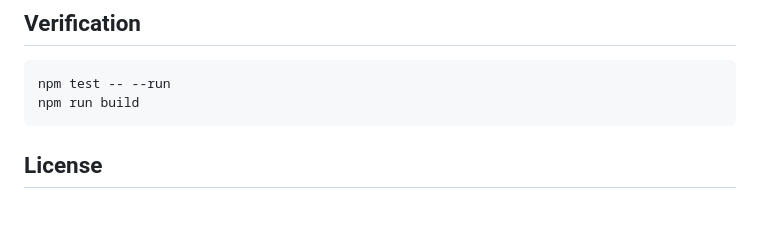
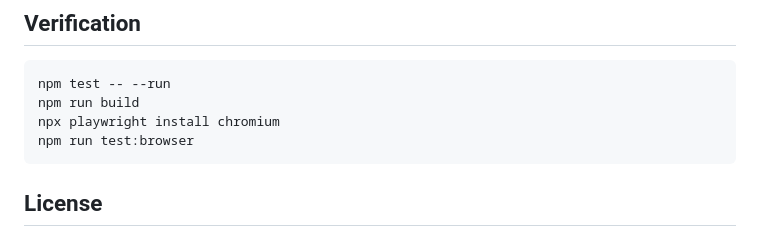
Before and after one commit to sripadsirik/last-city, a Markdown page: README.md, the part around the change. Drawn GitHub-style; blank space fills up the shorter version.

Commit message:
docs: document browser verification

````diff
--- a/README.md
+++ b/README.md
@@ -69,6 +69,8 @@ No backend or API key is required. The scenario runs entirely in the browser and
 ```bash
 npm test -- --run
 npm run build
+npx playwright install chromium
+npm run test:browser
 ```
 
 ## License
````
